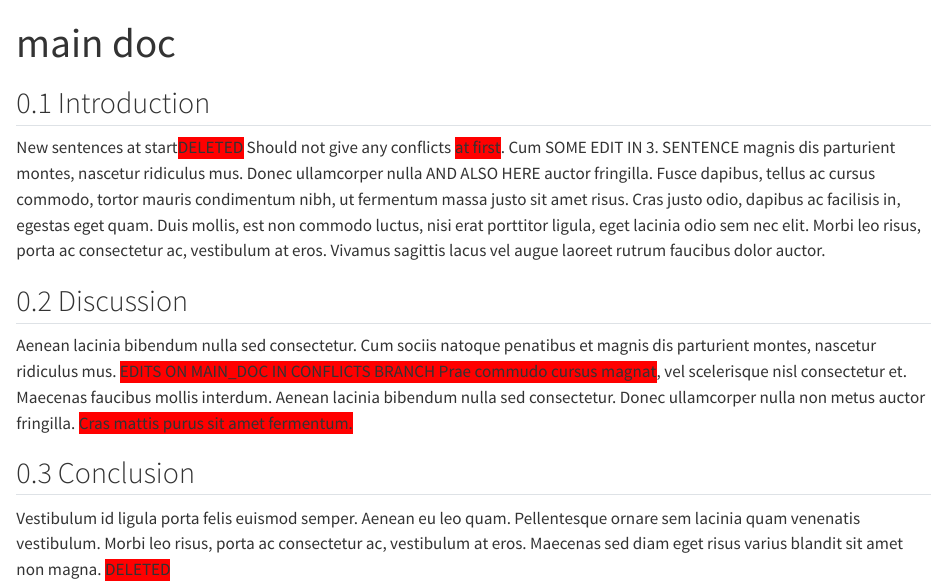
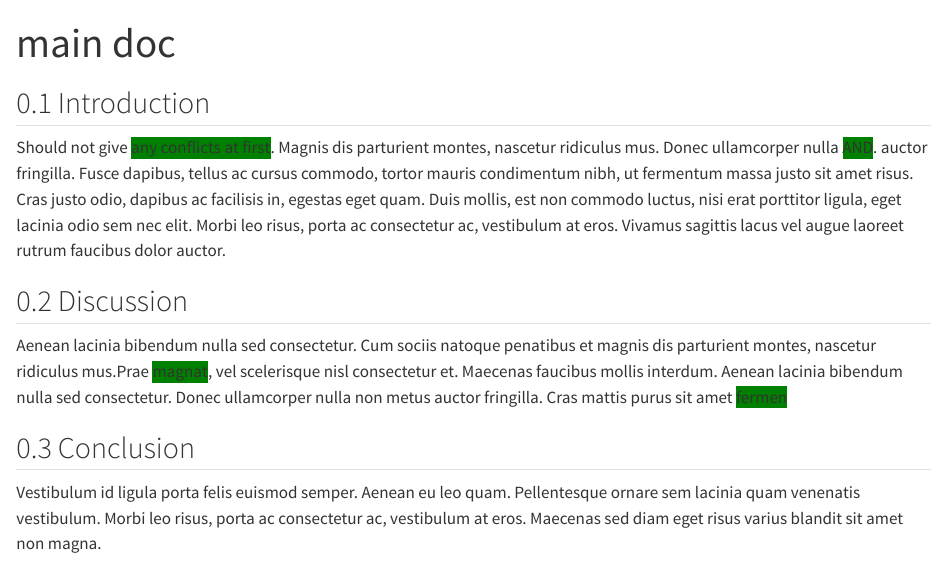
Before and after one commit to agjest/first_repo_msb105h25, a Quarto document (main_doc.qmd): the page in a window 1100 px wide, from its top. Rendered offline with R 4.5, knitr and Pandoc in place of Quarto, with nearby package versions.

Commit message:
edits b2

```diff
--- a/main_doc.qmd
+++ b/main_doc.qmd
@@ -11,10 +11,10 @@ bibliography: references.bib
 
 ## Introduction
 
-New sentences at start[DELETED]{style="background-color:red;"} Should not give any conflicts [at first]{style="background-color:red;"}.
-Cum SOME EDIT IN 3.
-SENTENCE magnis dis parturient montes, nascetur ridiculus mus.
-Donec ullamcorper nulla AND ALSO HERE auctor fringilla.
+Should not give [any conflicts at first]{style="background-color:green;"}.
+Magnis dis parturient montes, nascetur ridiculus mus.
+Donec ullamcorper nulla [AND]{style="background-color:green;"}.
+auctor fringilla.
 Fusce dapibus, tellus ac cursus commodo, tortor mauris condimentum nibh, ut fermentum massa justo sit amet risus.
 Cras justo odio, dapibus ac facilisis in, egestas eget quam.
 Duis mollis, est non commodo luctus, nisi erat porttitor ligula, eget lacinia odio sem nec elit.
@@ -24,12 +24,11 @@ Vivamus sagittis lacus vel augue laoreet rutrum faucibus dolor auctor.
 ## Discussion
 
 Aenean lacinia bibendum nulla sed consectetur.
-Cum sociis natoque penatibus et magnis dis parturient montes, nascetur ridiculus mus.
-[EDITS ON MAIN_DOC IN CONFLICTS BRANCH Prae commudo cursus magnat]{style="background-color:red;"}, vel scelerisque nisl consectetur et.
+Cum sociis natoque penatibus et magnis dis parturient montes, nascetur ridiculus mus.Prae [magnat]{style="background-color:green;"}, vel scelerisque nisl consectetur et.
 Maecenas faucibus mollis interdum.
 Aenean lacinia bibendum nulla sed consectetur.
 Donec ullamcorper nulla non metus auctor fringilla.
-[Cras mattis purus sit amet fermentum.]{style="background-color:red;"}
+Cras mattis purus sit amet [fermen]{style="background-color:green;"}
 
 ## Conclusion
 
```
Also changed, not shown: main_doc.qmd (1 more changed lines).
